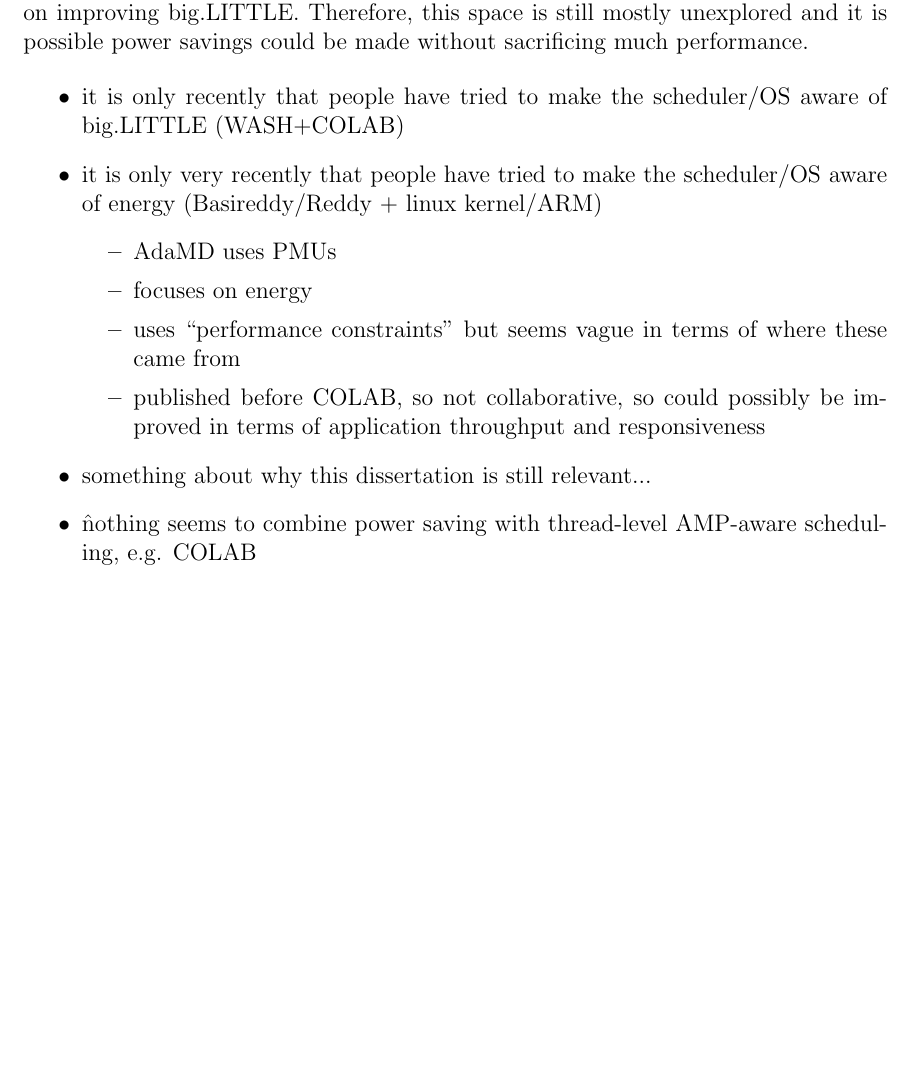
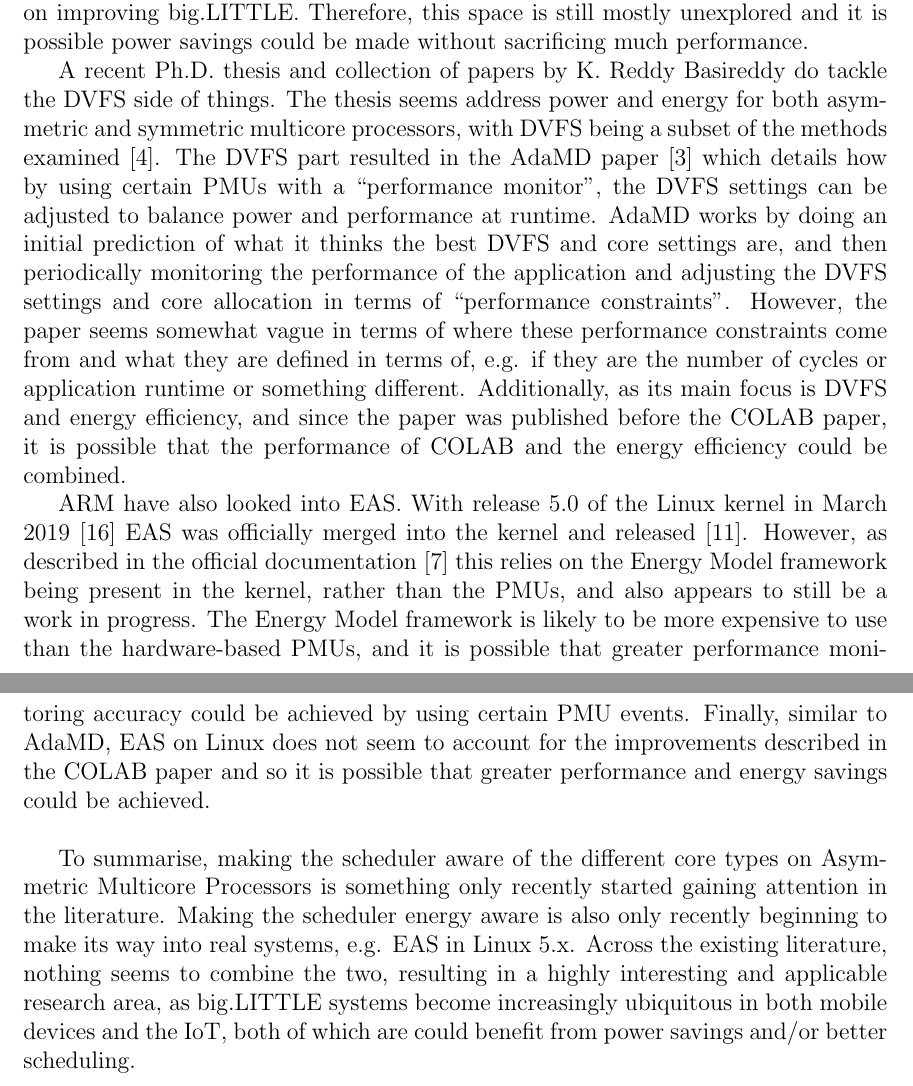
Before and after one commit to CodingCellist/MSci-Project, a LaTeX thesis (02-dissertation/main.tex, which reads 02-dissertation/chapters/context-survey.tex): part of page 9 of 11 before the commit and two parts of pages 9 and 10 of 13 after it, the two joined at a grey line, cut so that both start at the same text, the shorter picture padded with empty space. Compiled offline with pdfLaTeX.

Commit message:
Context survey done(?)

```diff
--- a/02-dissertation/chapters/context-survey.tex
+++ b/02-dissertation/chapters/context-survey.tex
@@ -54,20 +54,41 @@ power or energy, but focuses on improving big.LITTLE. Therefore, this space is
 still mostly unexplored and it is possible power savings could be made without
 sacrificing much performance.
 
-\begin{itemize}
-    \item it is only recently that people have tried to make the scheduler/OS
-          aware of big.LITTLE (WASH+COLAB)
-    \item it is only very recently that people have tried to make the
-          scheduler/OS aware of energy (Basireddy/Reddy + linux kernel/ARM)
-    \begin{itemize}
-        \item AdaMD uses PMUs
-        \item focuses on energy
-        \item uses ``performance constraints'' but seems vague in terms of where
-              these came from
-        \item published before COLAB, so not collaborative, so could possibly be
-              improved in terms of application throughput and responsiveness
-    \end{itemize}
-    \item something about why this dissertation is still relevant...
-    \item \^ nothing seems to combine power saving with thread-level AMP-aware
-          scheduling, e.g. COLAB
-\end{itemize}
+A recent Ph.D. thesis and collection of papers by K. Reddy Basireddy do tackle
+the DVFS side of things. The thesis seems address power and energy for both
+asymmetric and symmetric multicore processors, with DVFS being a subset of the
+methods examined \cite{basireddy_runtime_2019}. The DVFS part resulted in the
+AdaMD paper \cite{basireddy_adamd_2019} which details how by using certain PMUs
+with a ``performance monitor'', the DVFS settings can be adjusted to balance
+power and performance at runtime. AdaMD works by doing an initial prediction of
+what it thinks the best DVFS and core settings are, and then periodically
+monitoring the performance of the application and adjusting the DVFS settings
+and core allocation in terms of ``performance constraints''. However, the paper
+seems somewhat vague in terms of where these performance constraints come from
+and what they are defined in terms of, e.g. if they are the number of cycles or
+application runtime or something different. Additionally, as its main focus is
+DVFS and energy efficiency, and since the paper was published before the COLAB
+paper, it is possible that the performance of COLAB and the energy efficiency
+could be combined.
+
+ARM have also looked into EAS. With release 5.0 of the Linux kernel in March
+2019 \cite{torvalds_linux_2019} EAS was officially merged into the kernel and
+released \cite{noauthor_linux_2019}. However, as described in the official
+documentation \cite{noauthor_energy_nodate} this relies on the Energy Model
+framework being present in the kernel, rather than the PMUs, and also appears
+to still be a work in progress. The Energy Model framework is likely to be more
+expensive to use than the hardware-based PMUs, and it is possible that greater
+performance monitoring accuracy could be achieved by using certain PMU events.
+Finally, similar to AdaMD, EAS on Linux does not seem to account for the
+improvements described in the COLAB paper and so it is possible that greater
+performance and energy savings could be achieved.
+\\
+
+To summarise, making the scheduler aware of the different core types on
+Asymmetric Multicore Processors is something only recently started gaining
+attention in the literature. Making the scheduler energy aware is also only
+recently beginning to make its way into real systems, e.g. EAS in Linux 5.x.
+Across the existing literature, nothing seems to combine the two, resulting in a
+highly interesting and applicable research area, as big.LITTLE systems become
+increasingly ubiquitous in both mobile devices and the IoT, both of which are
+could benefit from power savings and/or better scheduling.
```
